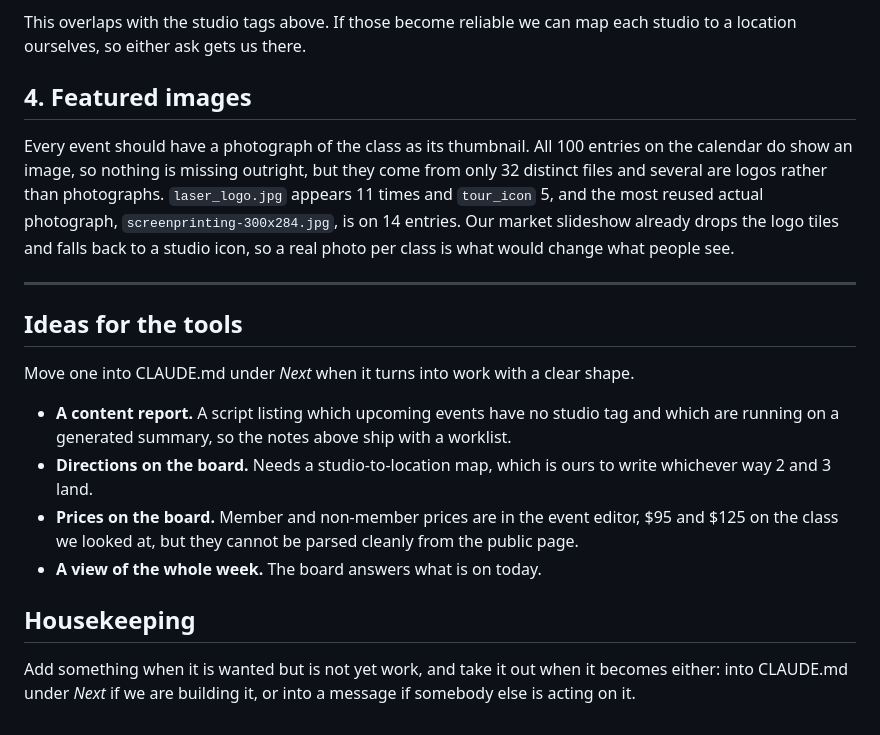
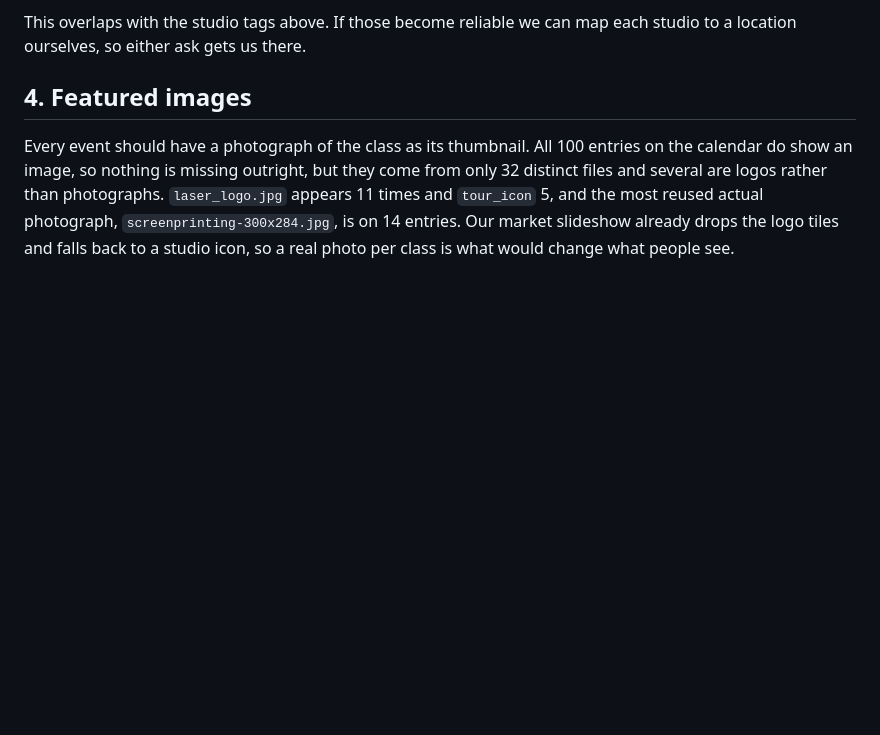
Before and after one commit to hankfoot/seattle-makers-tools, a Markdown page: WISHLIST.md, the part around the change. Drawn GitHub-style; blank space fills up the shorter version.

Commit message:
Cut the internal ideas out of the wishlist
WISHLIST.md is now a document addressed to somebody else - four asks about
the calendar, written to be read by whoever maintains it. The *Ideas for the
tools* and *Housekeeping* sections were notes to ourselves sitting under the
same heading, which is the wrong audience for the page.

Nothing is lost that we need: the ideas were staging for CLAUDE.md's *Next*,
and that is where work goes once it has a shape.

Co-Authored-By: Claude Opus 5 <noreply@anthropic.com>

```diff
--- a/WISHLIST.md
+++ b/WISHLIST.md
@@ -67,25 +67,3 @@ photographs. `laser_logo.jpg` appears 11 times and `tour_icon` 5, and the most
 reused actual photograph, `screenprinting-300x284.jpg`, is on 14 entries. Our
 market slideshow already drops the logo tiles and falls back to a studio icon,
 so a real photo per class is what would change what people see.
-
----
-
-## Ideas for the tools
-
-Move one into CLAUDE.md under *Next* when it turns into work with a clear shape.
-
-- **A content report.** A script listing which upcoming events have no studio
-  tag and which are running on a generated summary, so the notes above ship
-  with a worklist.
-- **Directions on the board.** Needs a studio-to-location map, which is ours to
-  write whichever way 2 and 3 land.
-- **Prices on the board.** Member and non-member prices are in the event editor,
-  $95 and $125 on the class we looked at, but they cannot be parsed cleanly from
-  the public page.
-- **A view of the whole week.** The board answers what is on today.
-
-## Housekeeping
-
-Add something when it is wanted but is not yet work, and take it out when it
-becomes either: into CLAUDE.md under *Next* if we are building it, or into a
-message if somebody else is acting on it.
```
